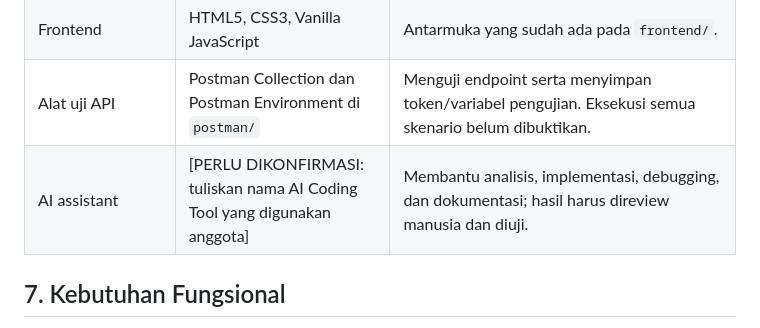
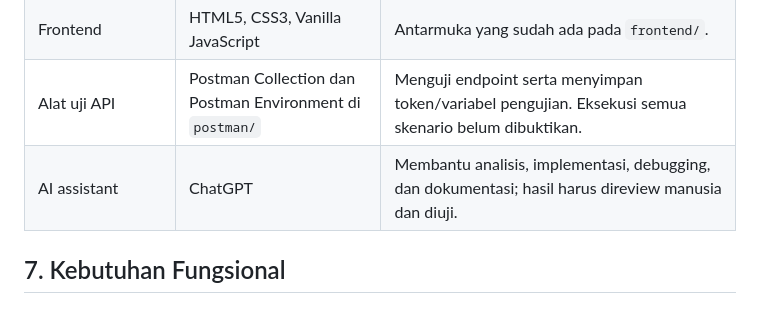
Before and after one commit to MauMakan348/Sistem-Perpustakaan-kelompok2, a Markdown page: docs/PRD.md, the part around the change. Rendered like a GitHub page.

Commit message:
Update AI assistant name to ChatGPT in PRD

```diff
--- a/docs/PRD.md
+++ b/docs/PRD.md
@@ -70,7 +70,7 @@ Template UTS menyebut satu backend service utama cukup dan tidak mengharuskan ba
 | Format API | HTTP/JSON | Sesuai ketentuan UTS. |
 | Frontend | HTML5, CSS3, Vanilla JavaScript | Antarmuka yang sudah ada pada `frontend/`. |
 | Alat uji API | Postman Collection dan Postman Environment di `postman/` | Menguji endpoint serta menyimpan token/variabel pengujian. Eksekusi semua skenario belum dibuktikan. |
-| AI assistant | [PERLU DIKONFIRMASI: tuliskan nama AI Coding Tool yang digunakan anggota] | Membantu analisis, implementasi, debugging, dan dokumentasi; hasil harus direview manusia dan diuji. |
+| AI assistant | ChatGPT | Membantu analisis, implementasi, debugging, dan dokumentasi; hasil harus direview manusia dan diuji. |
 
 ## 7. Kebutuhan Fungsional
 
```
